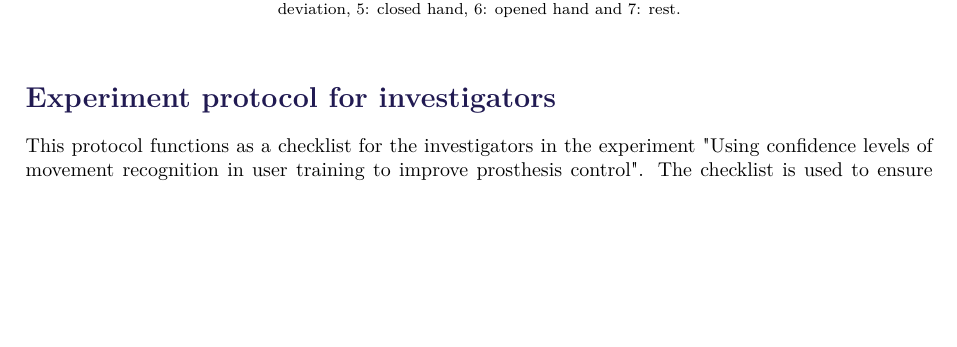
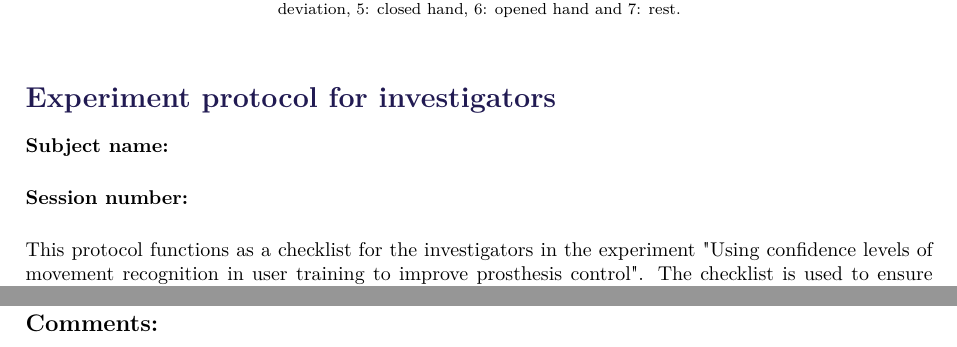
Before and after one commit to oliverDam/8semester-projekt, a LaTeX thesis (main.tex, which reads contents/zMethods/study_protocol_checklist.tex): part of page 31 of 32 before the commit and two parts of pages 31 and 33 of 33 after it, the two joined at a grey line, cut so that both start at the same text, the shorter picture padded with empty space. Compiled offline with pdfLaTeX.

Commit message:
final investigators protocol

```diff
--- a/contents/zMethods/study_protocol_checklist.tex
+++ b/contents/zMethods/study_protocol_checklist.tex
@@ -2,6 +2,10 @@
 \setlist[todolist]{label=$\square$}
 
 \section*{Experiment protocol for investigators}
+
+\textbf{Subject name:}
+
+\textbf{Session number:}
 
 This protocol functions as a checklist for the investigators in the experiment "Using confidence levels of movement recognition in user training to improve prosthesis control". The checklist is used to ensure all steps in the experiment is performed correctly and that no steps will be neglected. The experiment consists of 3 session of 3-4 procedures in each session, as shown in \figref{fig:experiment_protocol_pipeline_investigators}. The same procedures (data acquisition, user training and performance test) occur in all sessions and needs to be performed similarly each session. A checklist for each procedure is described in the sections below \figref{fig:experiment_protocol_pipeline_investigators}.
 
@@ -64,3 +68,6 @@ The instruction of the of aim the respective procedures and content and function
 	\item Initiate performance test.
 	\item Save all training data and performance measures in folder named after name of subject, session number and which experiment group the subject belongs to.
 \end{todolist}
+
+\newpage
+\textbf{\large Comments:}
```
